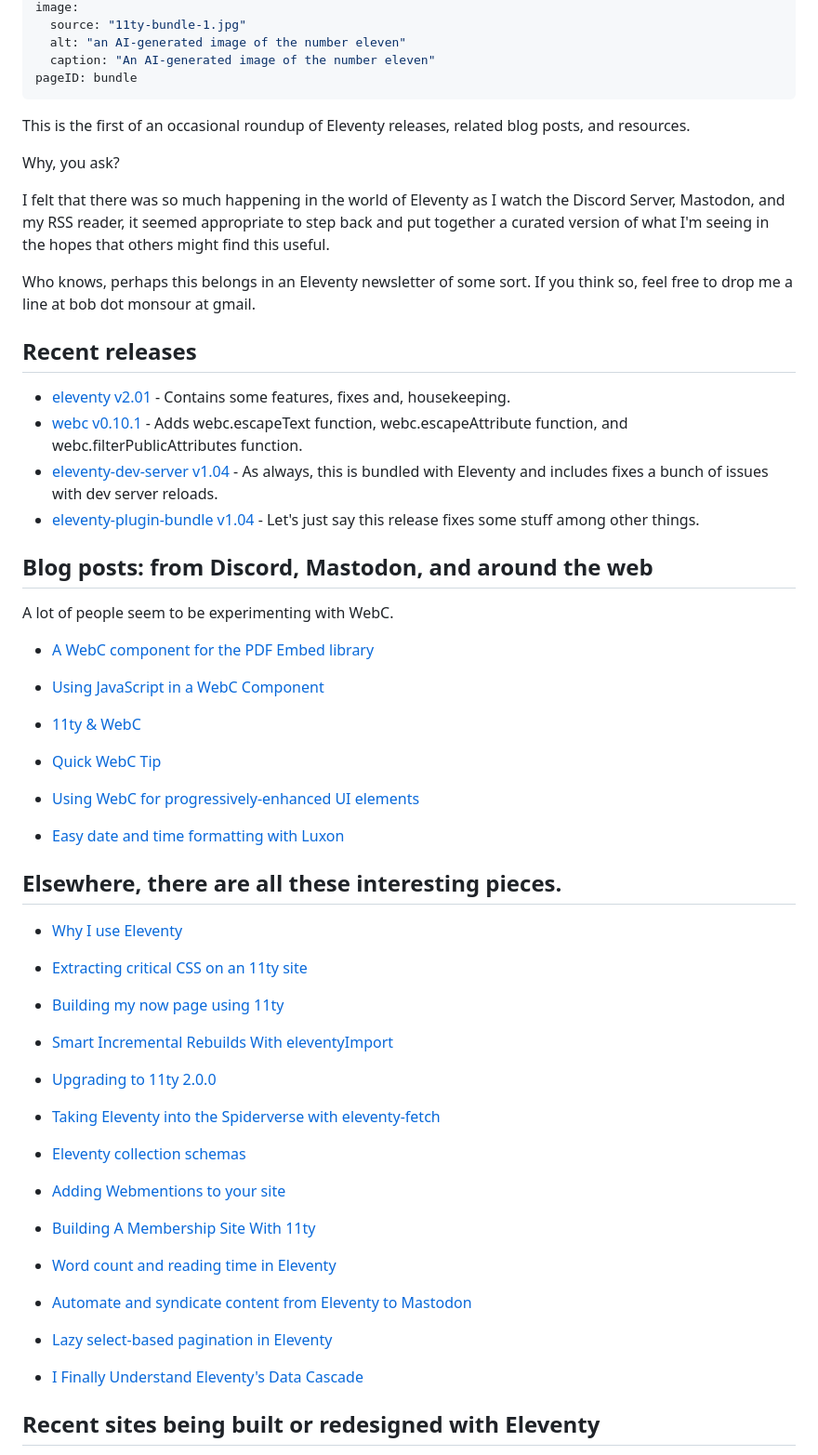
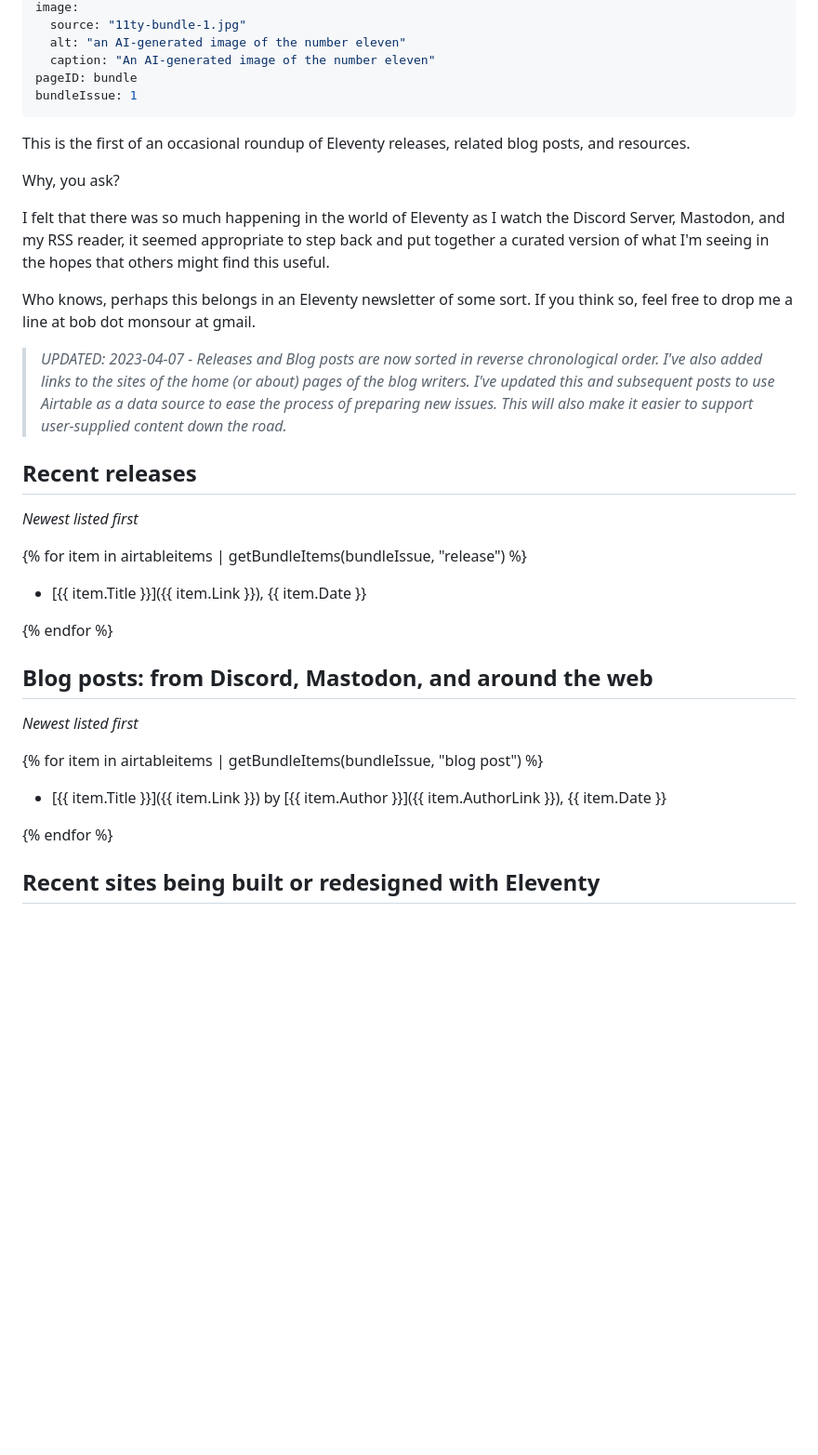
Before and after one commit to bobmonsour/bobmonsour.com, a Markdown page: src/posts/11ty-bundle-1.md, the part around the change. Shown: that part at 93% size. Drawn GitHub-style; blank space fills up the shorter version.

Commit message:
Update to issue #1 of 11ty Bundle to use Airtable

```diff
--- a/src/posts/11ty-bundle-1.md
+++ b/src/posts/11ty-bundle-1.md
@@ -11,6 +11,7 @@ image:
   alt: "an AI-generated image of the number eleven"
   caption: "An AI-generated image of the number eleven"
 pageID: bundle
+bundleIssue: 1
 ---
 
 This is the first of an occasional roundup of Eleventy releases, related blog posts, and resources.
@@ -21,55 +22,27 @@ I felt that there was so much happening in the world of Eleventy as I watch the
 
 Who knows, perhaps this belongs in an Eleventy newsletter of some sort. If you think so, feel free to drop me a line at bob dot monsour at gmail.
 
+> _UPDATED: 2023-04-07 - Releases and Blog posts are now sorted in reverse chronological order. I've also added links to the sites of the home (or about) pages of the blog writers. I've updated this and subsequent posts to use Airtable as a data source to ease the process of preparing new issues. This will also make it easier to support user-supplied content down the road._
+
 ## Recent releases
 
-- [eleventy v2.01](https://github.com/11ty/eleventy/releases/tag/v2.0.1) - Contains some features, fixes and, housekeeping.
-- [webc v0.10.1](https://github.com/11ty/webc/releases/tag/v0.10.1) - Adds webc.escapeText function, webc.escapeAttribute function, and webc.filterPublicAttributes function.
-- [eleventy-dev-server v1.04](https://github.com/11ty/eleventy-dev-server) - As always, this is bundled with Eleventy and includes fixes a bunch of issues with dev server reloads.
-- [eleventy-plugin-bundle v1.04](https://github.com/11ty/eleventy-plugin-bundle) - Let's just say this release fixes some stuff among other things.
+_Newest listed first_
+
+{% for item in airtableitems | getBundleItems(bundleIssue, "release") %}
+
+- [{{ item.Title }}]({{ item.Link }}), {{ item.Date }}
+
+{% endfor %}
 
 ## Blog posts: from Discord, Mastodon, and around the web
 
-A lot of people seem to be experimenting with WebC.
+_Newest listed first_
 
-- [A WebC component for the PDF Embed library](https://www.raymondcamden.com/2023/03/01/supporting-pdf-embeds-in-an-eleventy-webc-component)
-- [Using JavaScript in a WebC Component](https://www.raymondcamden.com/2023/02/03/using-javascript-in-a-webc-component)
+{% for item in airtableitems | getBundleItems(bundleIssue, "blog post") %}
 
-- [11ty & WebC](https://11ty.webc.fun/)
+- [{{ item.Title }}]({{ item.Link }}) by [{{ item.Author }}]({{ item.AuthorLink }}), {{ item.Date }}
 
-- [Quick WebC Tip](https://www.raymondcamden.com/2023/01/27/quick-webc-tip)
-
-- [Using WebC for progressively-enhanced UI elements](https://lewisdale.dev/post/using-webc-for-progressively-enhanced-ui-elements/)
-
-- [Easy date and time formatting with Luxon](https://11ty.webc.fun/recipes/easy-date-and-time-formatting/)
-
-## Elsewhere, there are all these interesting pieces.
-
-- [Why I use Eleventy](https://ryanccn.dev/posts/why-eleventy/)
-
-- [Extracting critical CSS on an 11ty site](https://www.silvestar.codes/articles/extracting-and-using-critical-css-on-my-eleventy-site/)
-
-- [Building my now page using 11ty](https://coryd.dev/posts/2023/building-my-now-page-using-eleventy/)
-
-- [Smart Incremental Rebuilds With eleventyImport](https://11ty.rocks/posts/smart-incremental-rebuilds-with-eleventy-import/)
-
-- [Upgrading to 11ty 2.0.0](https://danabyerly.com/notes/upgrading-to-eleventy-2-0-0/)
-
-- [Taking Eleventy into the Spiderverse with eleventy-fetch](https://box464.com/posts/eleventy-fetch-marvel/)
-
-- [Eleventy collection schemas](https://11ty.rocks/posts/eleventy-collection-schemas/)
-
-- [Adding Webmentions to your site](https://rknight.me/adding-webmentions-to-your-site/)
-
-- [Building A Membership Site With 11ty](https://11ty.rocks/posts/building-a-membership-site-with-11ty/)
-
-- [Word count and reading time in Eleventy](https://www.brycewray.com/posts/2022/09/word-count-reading-time-eleventy/)
-
-- [Automate and syndicate content from Eleventy to Mastodon](https://coryd.dev/posts/2023/automate-syndicate-content-mastodon-eleventy/)
-
-- [Lazy select-based pagination in Eleventy](https://coryd.dev/posts/2023/lazy-select-based-pagination-eleventy/)
-
-- [I Finally Understand Eleventy's Data Cascade](https://benmyers.dev/blog/eleventy-data-cascade/)
+{% endfor %}
 
 ## Recent sites being built or redesigned with Eleventy
 
```
